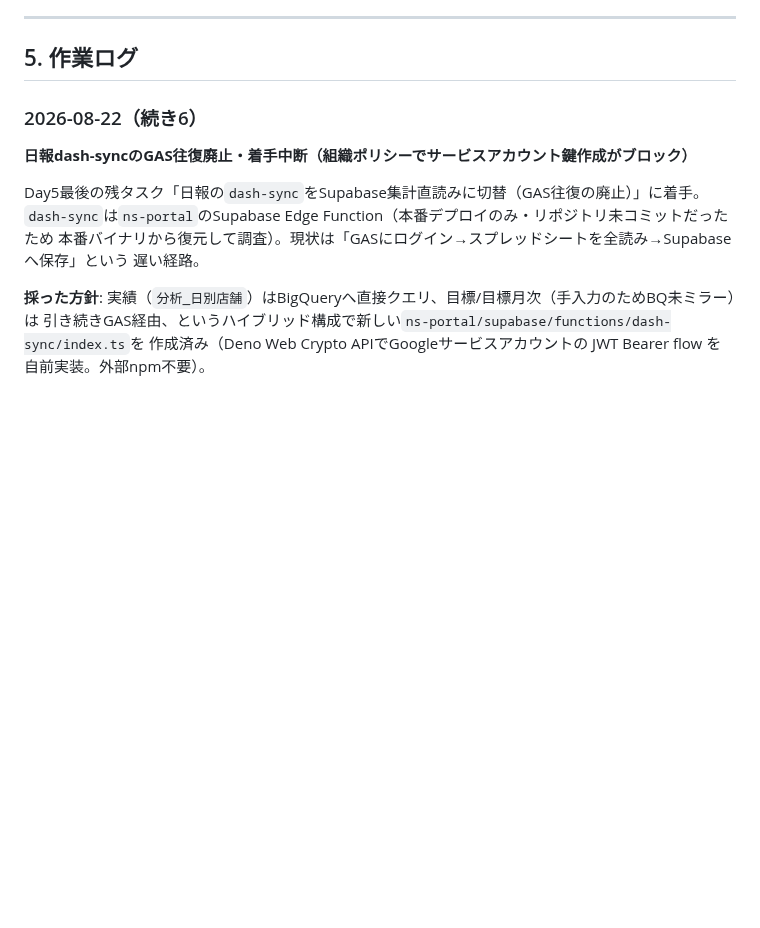
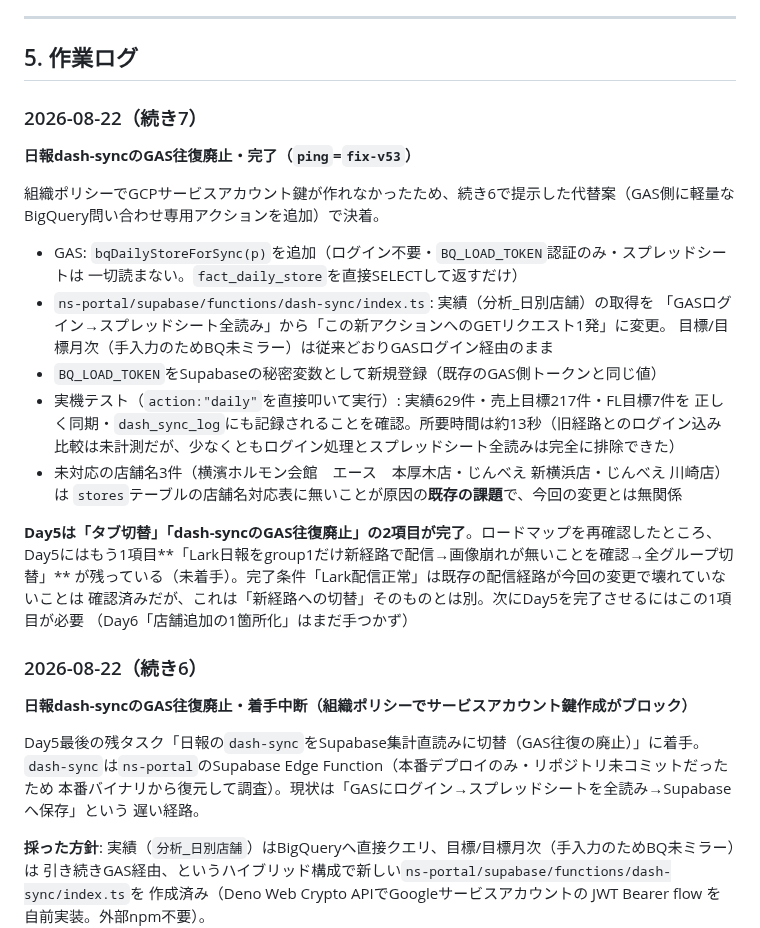
Before and after one commit to mirai-oss/tori-dashboard, a Markdown page: HANDOFF.md, the part around the change. Drawn GitHub-style; blank space fills up the shorter version.

Commit message:
docs: dash-syncのGAS往復廃止が完了・Lark新経路配信はDay5の別項目として残存を記録
Co-Authored-By: Claude Sonnet 5 <noreply@anthropic.com>

```diff
--- a/HANDOFF.md
+++ b/HANDOFF.md
@@ -139,6 +139,30 @@ Browser toolの`screenshot`は`window.scrollTo`を反映しないことがあり
 ---
 
 ## 5. 作業ログ
+
+### 2026-08-22（続き7）
+**日報dash-syncのGAS往復廃止・完了（`ping`=`fix-v53`）**
+
+組織ポリシーでGCPサービスアカウント鍵が作れなかったため、続き6で提示した代替案（GAS側に軽量な
+BigQuery問い合わせ専用アクションを追加）で決着。
+
+- GAS: `bqDailyStoreForSync(p)`を追加（ログイン不要・`BQ_LOAD_TOKEN`認証のみ・スプレッドシートは
+  一切読まない。`fact_daily_store`を直接SELECTして返すだけ）
+- `ns-portal/supabase/functions/dash-sync/index.ts`: 実績（分析_日別店舗）の取得を
+  「GASログイン→スプレッドシート全読み」から「この新アクションへのGETリクエスト1発」に変更。
+  目標/目標月次（手入力のためBQ未ミラー）は従来どおりGASログイン経由のまま
+- `BQ_LOAD_TOKEN`をSupabaseの秘密変数として新規登録（既存のGAS側トークンと同じ値）
+- 実機テスト（`action:"daily"`を直接叩いて実行）: 実績629件・売上目標217件・FL目標7件を
+  正しく同期・`dash_sync_log`にも記録されることを確認。所要時間は約13秒（旧経路とのログイン込み
+  比較は未計測だが、少なくともログイン処理とスプレッドシート全読みは完全に排除できた）
+- 未対応の店舗名3件（横濱ホルモン会館　エース　本厚木店・じんべえ 新横浜店・じんべえ 川崎店）は
+  `stores`テーブルの店舗名対応表に無いことが原因の**既存の課題**で、今回の変更とは無関係
+
+**Day5は「タブ切替」「dash-syncのGAS往復廃止」の2項目が完了**。ロードマップを再確認したところ、
+Day5にはもう1項目**「Lark日報をgroup1だけ新経路で配信→画像崩れが無いことを確認→全グループ切替」**
+が残っている（未着手）。完了条件「Lark配信正常」は既存の配信経路が今回の変更で壊れていないことは
+確認済みだが、これは「新経路への切替」そのものとは別。次にDay5を完了させるにはこの1項目が必要
+（Day6「店舗追加の1箇所化」はまだ手つかず）
 
 ### 2026-08-22（続き6）
 **日報dash-syncのGAS往復廃止・着手中断（組織ポリシーでサービスアカウント鍵作成がブロック）**
```
